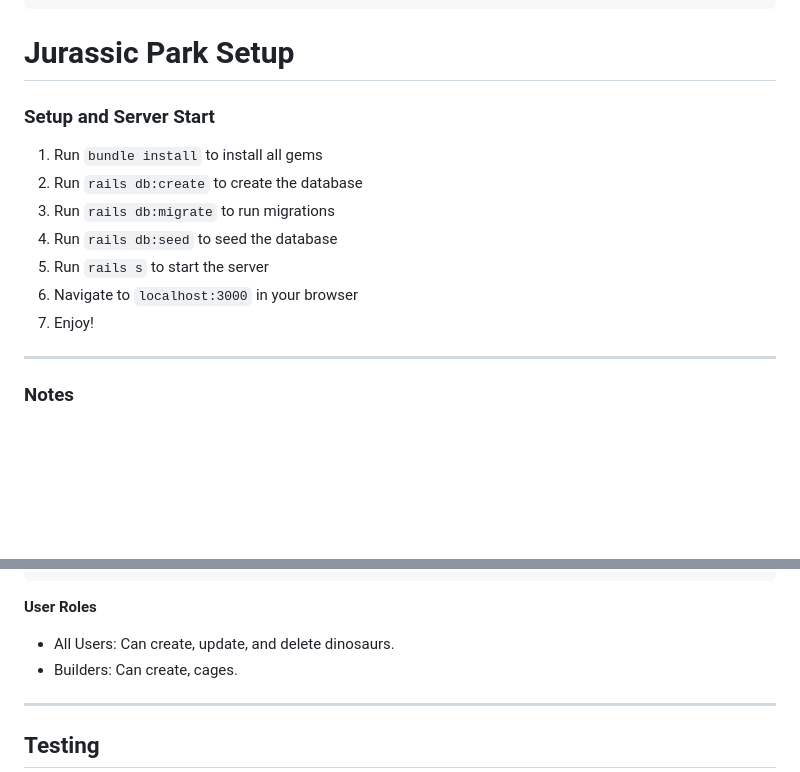
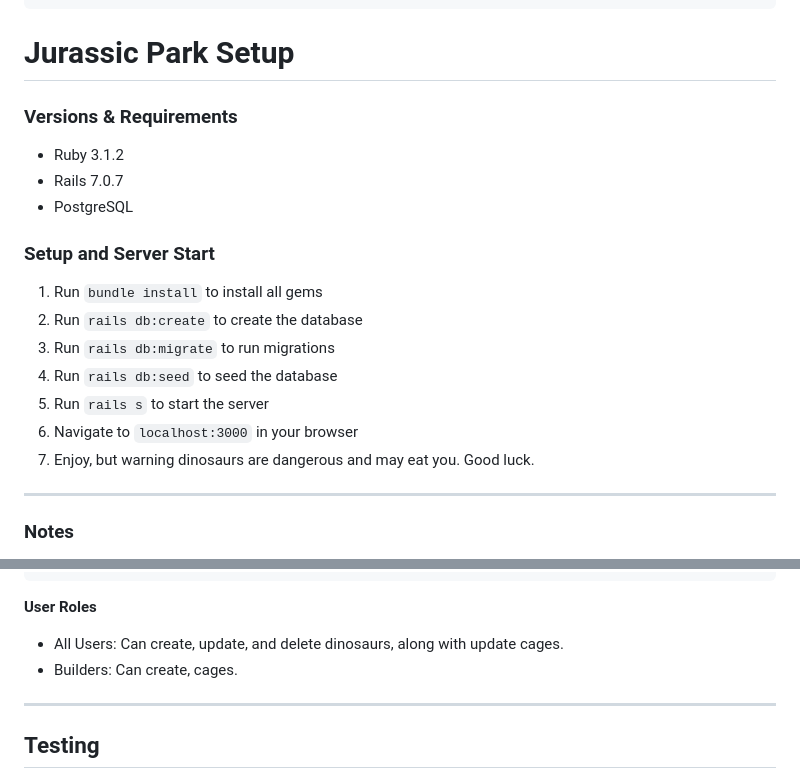
Before and after one commit to gregwinn/TotallySafePark, a Markdown page: README.md, 2 parts joined by grey strips. Drawn GitHub-style; blank space fills up the shorter version.

Commit message:
chore: Requirements and Versions added to Readme for easy setup.

````diff
--- a/README.md
+++ b/README.md
@@ -9,6 +9,12 @@
 ```
 
 # Jurassic Park Setup
+
+### Versions & Requirements
+- Ruby 3.1.2
+- Rails 7.0.7
+- PostgreSQL
+
 ### Setup and Server Start
 1. Run `bundle install` to install all gems
 2. Run `rails db:create` to create the database
@@ -16,7 +22,7 @@
 4. Run `rails db:seed` to seed the database
 5. Run `rails s` to start the server
 6. Navigate to `localhost:3000` in your browser
-7. Enjoy!
+7. Enjoy, but warning dinosaurs are dangerous and may eat you. Good luck.
 ---
 
 ### Notes
@@ -35,7 +41,7 @@ curl --location --request GET 'localhost:3000/cages' \
 ```
 
 **User Roles**
-- All Users: Can create, update, and delete dinosaurs.
+- All Users: Can create, update, and delete dinosaurs, along with update cages.
 - Builders: Can create, cages.
 
 ---
````
